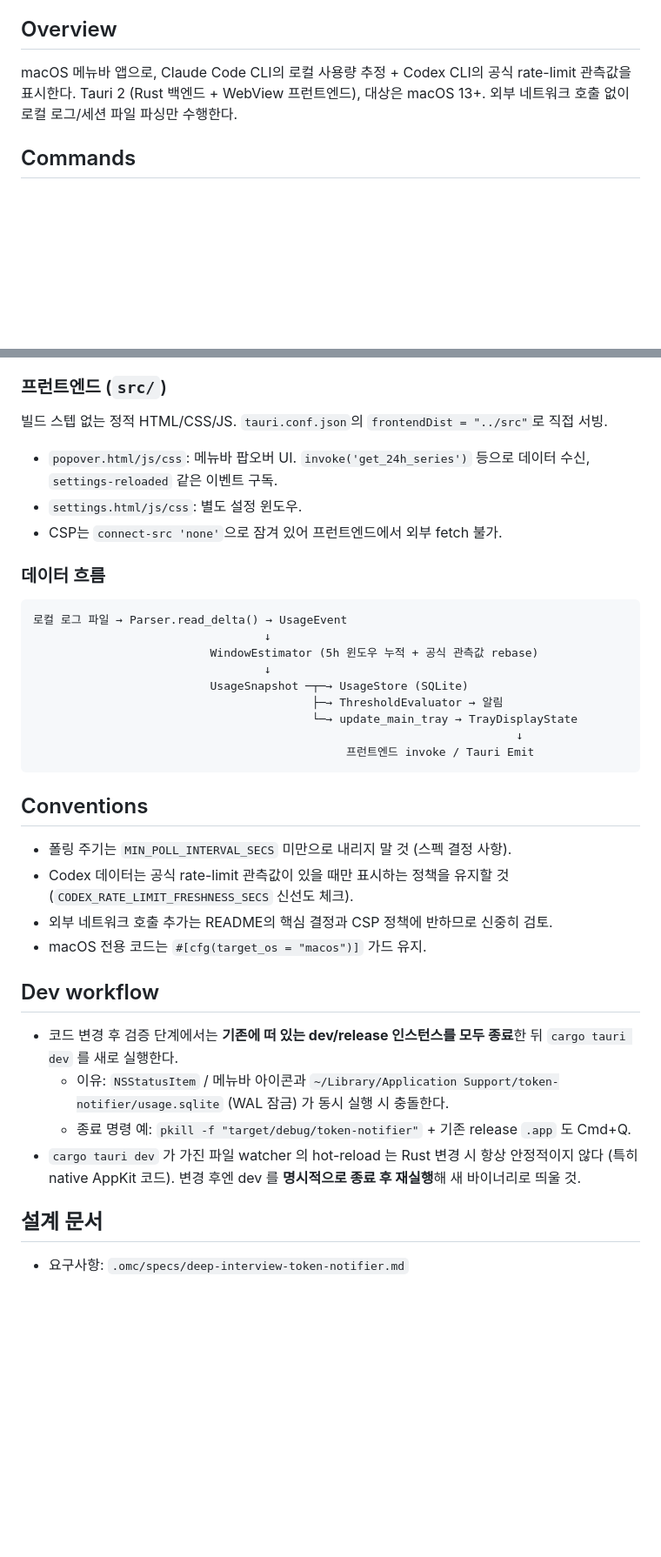
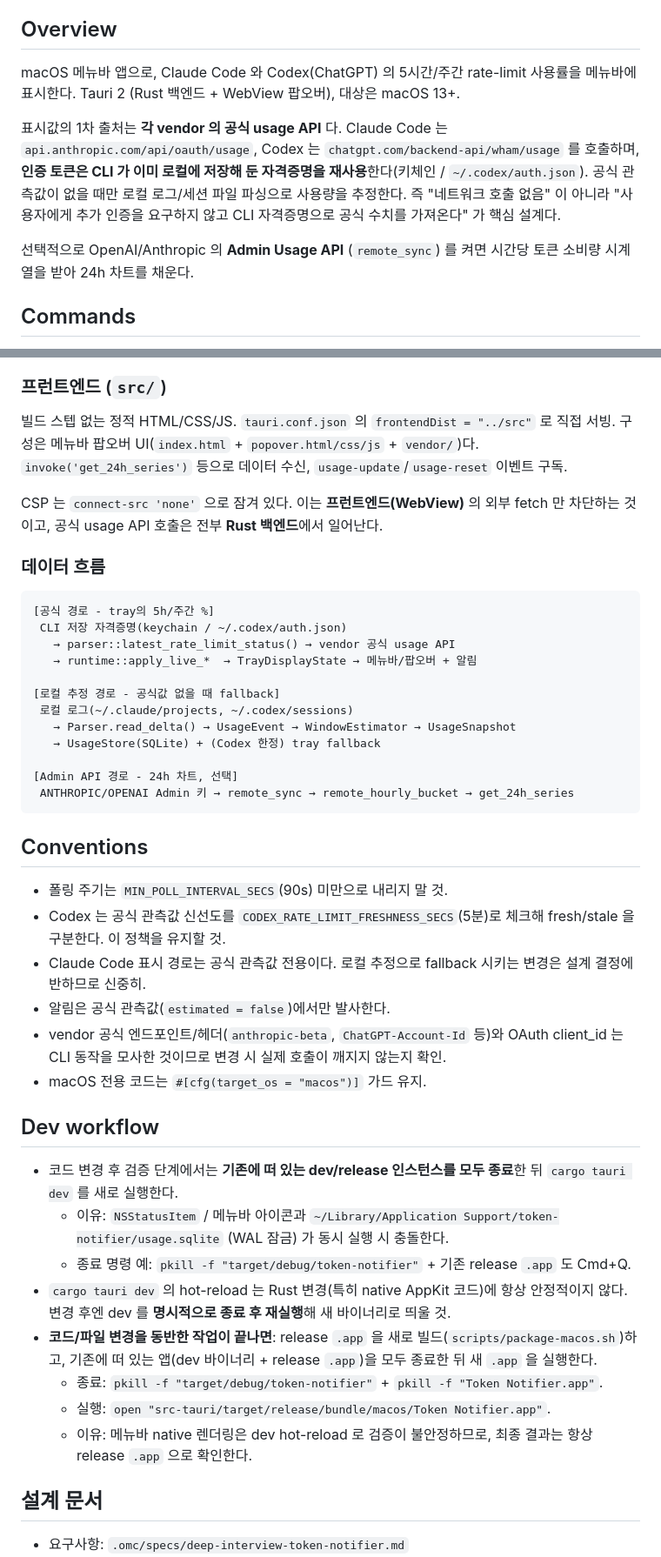
Before and after one commit to CommitTheKermit/token-notifier, a Markdown page: CLAUDE.md, 2 parts joined by grey strips. Shown at 87% size. GitHub-like rendering; blank space fills up the shorter version.

````diff
--- a/CLAUDE.md
+++ b/CLAUDE.md
@@ -4,7 +4,11 @@ This file provides guidance to Claude Code (claude.ai/code) when working with co
 
 ## Overview
 
-macOS 메뉴바 앱으로, Claude Code CLI의 로컬 사용량 추정 + Codex CLI의 공식 rate-limit 관측값을 표시한다. Tauri 2 (Rust 백엔드 + WebView 프런트엔드), 대상은 macOS 13+. 외부 네트워크 호출 없이 로컬 로그/세션 파일 파싱만 수행한다.
+macOS 메뉴바 앱으로, Claude Code 와 Codex(ChatGPT) 의 5시간/주간 rate-limit 사용률을 메뉴바에 표시한다. Tauri 2 (Rust 백엔드 + WebView 팝오버), 대상은 macOS 13+.
+
+표시값의 1차 출처는 **각 vendor 의 공식 usage API** 다. Claude Code 는 `api.anthropic.com/api/oauth/usage`, Codex 는 `chatgpt.com/backend-api/wham/usage` 를 호출하며, **인증 토큰은 CLI 가 이미 로컬에 저장해 둔 자격증명을 재사용**한다(키체인 / `~/.codex/auth.json`). 공식 관측값이 없을 때만 로컬 로그/세션 파일 파싱으로 사용량을 추정한다. 즉 "네트워크 호출 없음" 이 아니라 "사용자에게 추가 인증을 요구하지 않고 CLI 자격증명으로 공식 수치를 가져온다" 가 핵심 설계다.
+
+선택적으로 OpenAI/Anthropic 의 **Admin Usage API** (`remote_sync`) 를 켜면 시간당 토큰 소비량 시계열을 받아 24h 차트를 채운다.
 
 ## Commands
 
@@ -47,30 +66,34 @@ cd src-tauri && cargo clippy --all-targets && cargo fmt --check
 
 ### 프런트엔드 (`src/`)
 
-빌드 스텝 없는 정적 HTML/CSS/JS. `tauri.conf.json`의 `frontendDist = "../src"`로 직접 서빙.
-- `popover.html/js/css`: 메뉴바 팝오버 UI. `invoke('get_24h_series')` 등으로 데이터 수신, `settings-reloaded` 같은 이벤트 구독.
-- `settings.html/js/css`: 별도 설정 윈도우.
-- CSP는 `connect-src 'none'`으로 잠겨 있어 프런트엔드에서 외부 fetch 불가.
+빌드 스텝 없는 정적 HTML/CSS/JS. `tauri.conf.json` 의 `frontendDist = "../src"` 로 직접 서빙. 구성은 메뉴바 팝오버 UI(`index.html` + `popover.html/css/js` + `vendor/`)다. `invoke('get_24h_series')` 등으로 데이터 수신, `usage-update`/`usage-reset` 이벤트 구독.
+
+CSP 는 `connect-src 'none'` 으로 잠겨 있다. 이는 **프런트엔드(WebView)** 의 외부 fetch 만 차단하는 것이고, 공식 usage API 호출은 전부 **Rust 백엔드**에서 일어난다.
 
 ### 데이터 흐름
 
 ```
-로컬 로그 파일 → Parser.read_delta() → UsageEvent
-                                  ↓
-                          WindowEstimator (5h 윈도우 누적 + 공식 관측값 rebase)
-                                  ↓
-                          UsageSnapshot ─┬─→ UsageStore (SQLite)
-                                         ├─→ ThresholdEvaluator → 알림
-                                         └─→ update_main_tray → TrayDisplayState
-                                                                       ↓
-                                              프런트엔드 invoke / Tauri Emit
+[공식 경로 - tray의 5h/주간 %]
+ CLI 저장 자격증명(keychain / ~/.codex/auth.json)
+   → parser::latest_rate_limit_status() → vendor 공식 usage API
+   → runtime::apply_live_*  → TrayDisplayState → 메뉴바/팝오버 + 알림
+
+[로컬 추정 경로 - 공식값 없을 때 fallback]
+ 로컬 로그(~/.claude/projects, ~/.codex/sessions)
+   → Parser.read_delta() → UsageEvent → WindowEstimator → UsageSnapshot
+   → UsageStore(SQLite) + (Codex 한정) tray fallback
+
+[Admin API 경로 - 24h 차트, 선택]
+ ANTHROPIC/OPENAI Admin 키 → remote_sync → remote_hourly_bucket → get_24h_series
 ```
 
 ## Conventions
 
-- 폴링 주기는 `MIN_POLL_INTERVAL_SECS` 미만으로 내리지 말 것 (스펙 결정 사항).
-- Codex 데이터는 공식 rate-limit 관측값이 있을 때만 표시하는 정책을 유지할 것 (`CODEX_RATE_LIMIT_FRESHNESS_SECS` 신선도 체크).
-- 외부 네트워크 호출 추가는 README의 핵심 결정과 CSP 정책에 반하므로 신중히 검토.
+- 폴링 주기는 `MIN_POLL_INTERVAL_SECS`(90s) 미만으로 내리지 말 것.
+- Codex 는 공식 관측값 신선도를 `CODEX_RATE_LIMIT_FRESHNESS_SECS`(5분)로 체크해 fresh/stale 을 구분한다. 이 정책을 유지할 것.
+- Claude Code 표시 경로는 공식 관측값 전용이다. 로컬 추정으로 fallback 시키는 변경은 설계 결정에 반하므로 신중히.
+- 알림은 공식 관측값(`estimated = false`)에서만 발사한다.
+- vendor 공식 엔드포인트/헤더(`anthropic-beta`, `ChatGPT-Account-Id` 등)와 OAuth client_id 는 CLI 동작을 모사한 것이므로 변경 시 실제 호출이 깨지지 않는지 확인.
 - macOS 전용 코드는 `#[cfg(target_os = "macos")]` 가드 유지.
 
 ## Dev workflow
@@ -78,7 +101,11 @@ cd src-tauri && cargo clippy --all-targets && cargo fmt --check
 - 코드 변경 후 검증 단계에서는 **기존에 떠 있는 dev/release 인스턴스를 모두 종료**한 뒤 `cargo tauri dev` 를 새로 실행한다.
   - 이유: `NSStatusItem` / 메뉴바 아이콘과 `~/Library/Application Support/token-notifier/usage.sqlite` (WAL 잠금) 가 동시 실행 시 충돌한다.
   - 종료 명령 예: `pkill -f "target/debug/token-notifier"` + 기존 release `.app` 도 Cmd+Q.
-- `cargo tauri dev` 가 가진 파일 watcher 의 hot-reload 는 Rust 변경 시 항상 안정적이지 않다 (특히 native AppKit 코드). 변경 후엔 dev 를 **명시적으로 종료 후 재실행**해 새 바이너리로 띄울 것.
+- `cargo tauri dev` 의 hot-reload 는 Rust 변경(특히 native AppKit 코드)에 항상 안정적이지 않다. 변경 후엔 dev 를 **명시적으로 종료 후 재실행**해 새 바이너리로 띄울 것.
+- **코드/파일 변경을 동반한 작업이 끝나면**: release `.app` 을 새로 빌드(`scripts/package-macos.sh`)하고, 기존에 떠 있는 앱(dev 바이너리 + release `.app`)을 모두 종료한 뒤 새 `.app` 을 실행한다.
+  - 종료: `pkill -f "target/debug/token-notifier"` + `pkill -f "Token Notifier.app"`.
+  - 실행: `open "src-tauri/target/release/bundle/macos/Token Notifier.app"`.
+  - 이유: 메뉴바 native 렌더링은 dev hot-reload 로 검증이 불안정하므로, 최종 결과는 항상 release `.app` 으로 확인한다.
 
 ## 설계 문서
 
````
Also changed, not shown: other parts of CLAUDE.md (+28 -13 lines).
